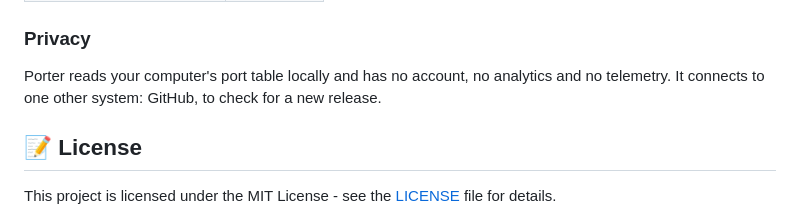
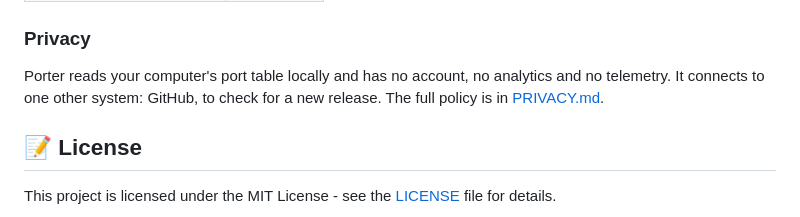
Before and after one commit to t21dev/porter-app, a Markdown page: README.MD, the part around the change. Drawn GitHub-style.

Commit message:
docs: add a privacy policy
Co-Authored-By: Claude Opus 5.5 <noreply@anthropic.com>
Claude-Session: https://claude.ai/code/session_01VqregQVGWzrjN93fSdwC9h

```diff
--- a/README.MD
+++ b/README.MD
@@ -254,7 +254,7 @@ repository, and signed only after it is approved by hand.
 
 Porter reads your computer's port table locally and has no account, no
 analytics and no telemetry. It connects to one other system: GitHub, to check
-for a new release.
+for a new release. The full policy is in [PRIVACY.md](PRIVACY.md).
 
 ## 📝 License
 
```
Also changed, not shown: PRIVACY.md (added, +39 -0 lines).
